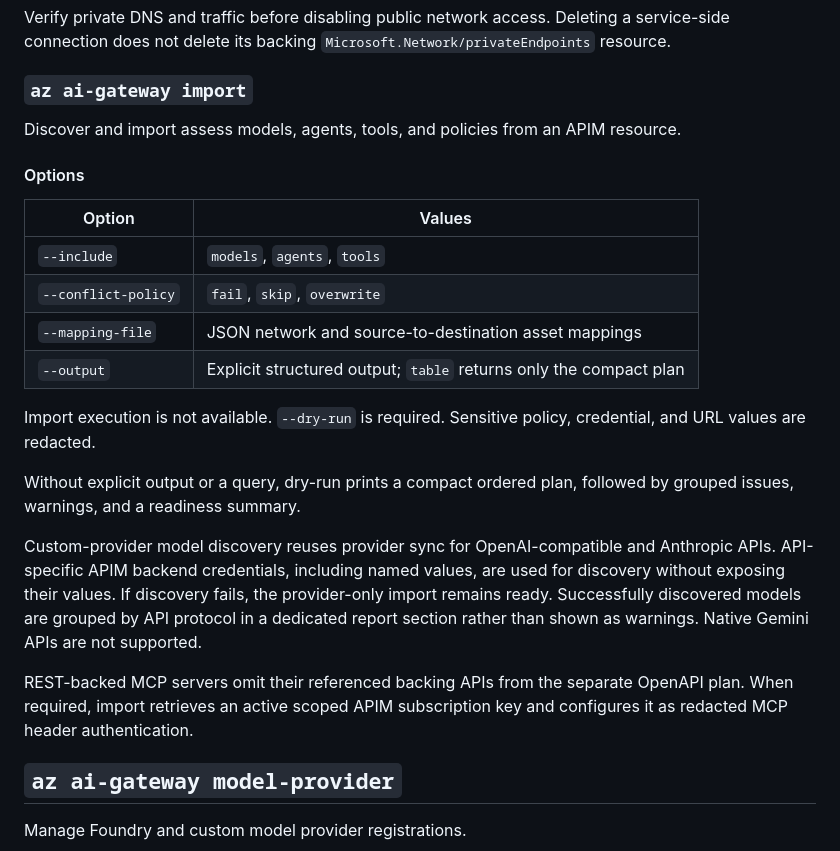
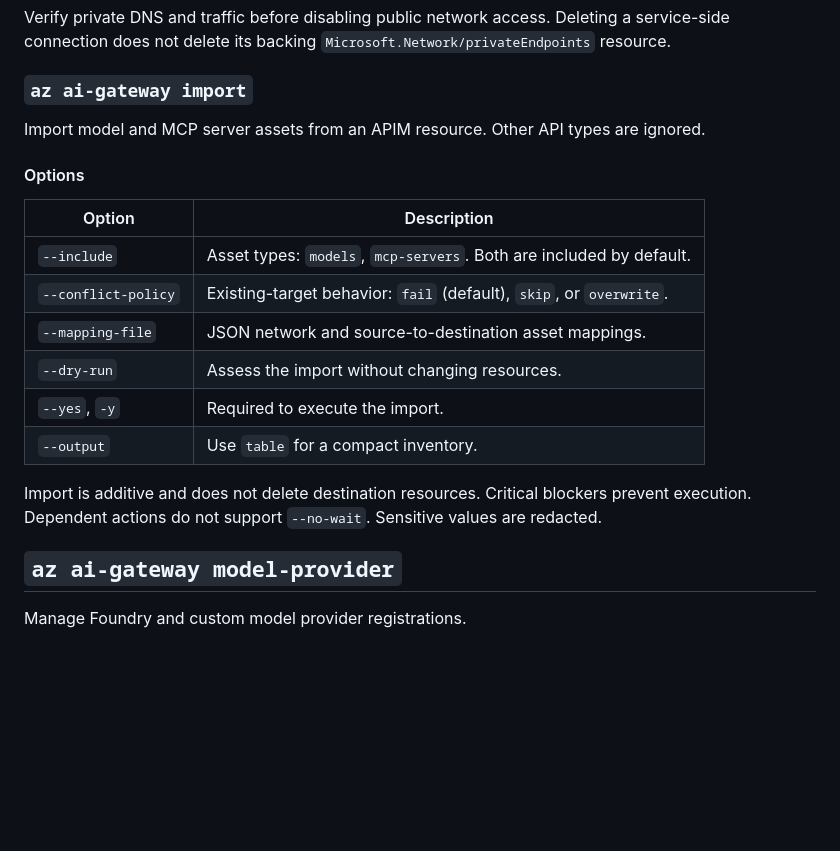
Before and after one commit to Azure/ai-gateway, a Markdown page: src/ai-gateway/README.md, the part around one of its changes. Rendered like a GitHub page; blank space fills up the shorter version.

Commit message:
Condense AI Gateway import documentation
Co-authored-by: Copilot <223556219+Copilot@users.noreply.github.com>

```diff
--- a/src/ai-gateway/README.md
+++ b/src/ai-gateway/README.md
@@ -132,33 +132,23 @@ a service-side connection does not delete its backing
 
 ### `az ai-gateway import`
 
-Discover and import assess models, agents, tools, and policies from an APIM resource.
+Import model and MCP server assets from an APIM resource. Other API types are
+ignored.
 
 #### Options
 
-| Option | Values |
+| Option | Description |
 | --- | --- |
-| `--include` | `models`, `agents`, `tools` |
-| `--conflict-policy` | `fail`, `skip`, `overwrite` |
-| `--mapping-file` | JSON network and source-to-destination asset mappings |
-| `--output` | Explicit structured output; `table` returns only the compact plan |
+| `--include` | Asset types: `models`, `mcp-servers`. Both are included by default. |
+| `--conflict-policy` | Existing-target behavior: `fail` (default), `skip`, or `overwrite`. |
+| `--mapping-file` | JSON network and source-to-destination asset mappings. |
+| `--dry-run` | Assess the import without changing resources. |
+| `--yes`, `-y` | Required to execute the import. |
+| `--output` | Use `table` for a compact inventory. |
 
-Import execution is not available. `--dry-run` is required. Sensitive policy,
-credential, and URL values are redacted.
-
-Without explicit output or a query, dry-run prints a compact ordered plan,
-followed by grouped issues, warnings, and a readiness summary.
-
-Custom-provider model discovery reuses provider sync for OpenAI-compatible and
-Anthropic APIs. API-specific APIM backend credentials, including named values,
-are used for discovery without exposing their values. If discovery fails, the
-provider-only import remains ready. Successfully discovered models are grouped
-by API protocol in a dedicated report section rather than shown as warnings.
-Native Gemini APIs are not supported.
-
-REST-backed MCP servers omit their referenced backing APIs from the separate
-OpenAPI plan. When required, import retrieves an active scoped APIM subscription
-key and configures it as redacted MCP header authentication.
+Import is additive and does not delete destination resources. Critical blockers
+prevent execution. Dependent actions do not support `--no-wait`. Sensitive
+values are redacted.
 
 ## `az ai-gateway model-provider`
 
```
Also changed, not shown: other parts of src/ai-gateway/README.md (+1 -1 lines).
